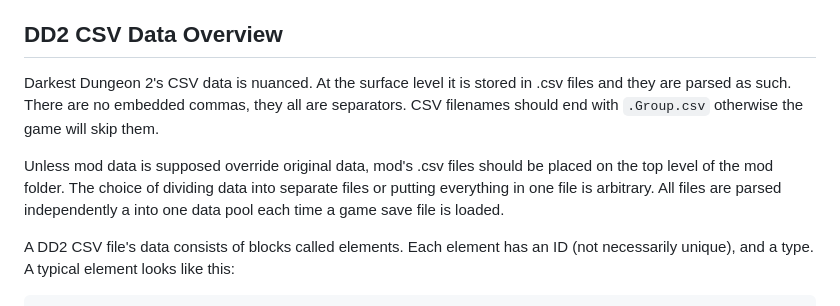
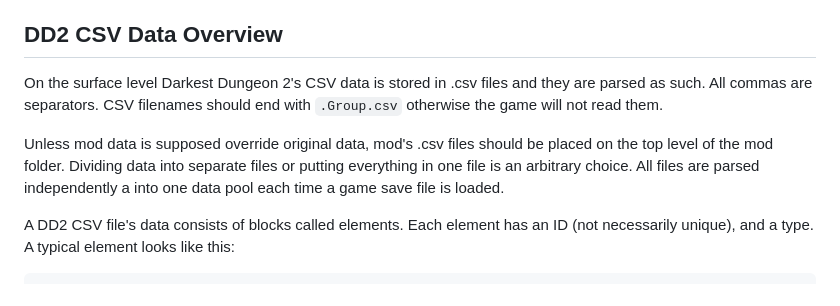
Before and after one commit to dnauu-bmsotc/VSC-DD2-CSV-MMD, a Markdown page: README.md, the part around one of its changes. GitHub-like rendering.

````diff
--- a/README.md
+++ b/README.md
@@ -30,9 +30,9 @@ This extension has these features (can be toggled off in settings):
 
 ## DD2 CSV Data Overview
 
-Darkest Dungeon 2's CSV data is nuanced. At the surface level it is stored in .csv files and they are parsed as such. There are no embedded commas, they all are separators. CSV filenames should end with `.Group.csv` otherwise the game will skip them.
-
-Unless mod data is supposed override original data, mod's .csv files should be placed on the top level of the mod folder. The choice of dividing data into separate files or putting everything in one file is arbitrary. All files are parsed independently a into one data pool each time a game save file is loaded.
+On the surface level Darkest Dungeon 2's CSV data is stored in .csv files and they are parsed as such. All commas are separators. CSV filenames should end with `.Group.csv` otherwise the game will not read them.
+
+Unless mod data is supposed override original data, mod's .csv files should be placed on the top level of the mod folder. Dividing data into separate files or putting everything in one file is an arbitrary choice. All files are parsed independently a into one data pool each time a game save file is loaded.
 
 A DD2 CSV file's data consists of blocks called elements. Each element has an ID (not necessarily unique), and a type. A typical element looks like this:
 ```csv
````
Also changed, not shown: other parts of README.md (+2 -2 lines), readmeBase.md (+4 -4 lines).
